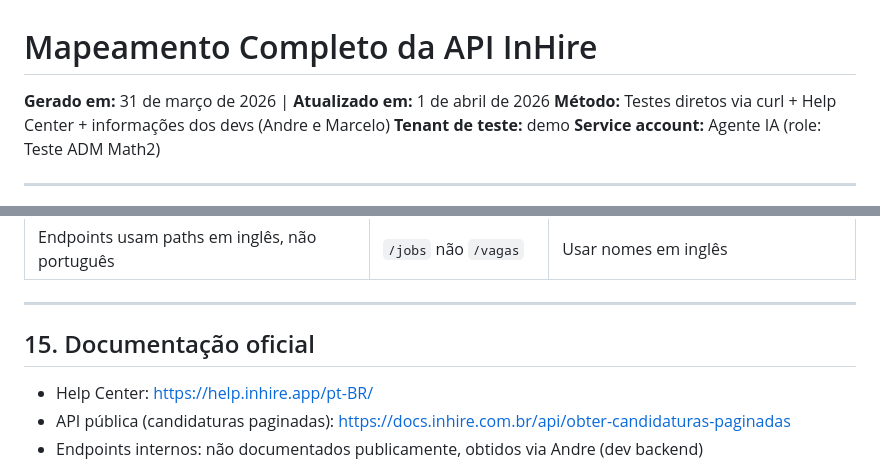
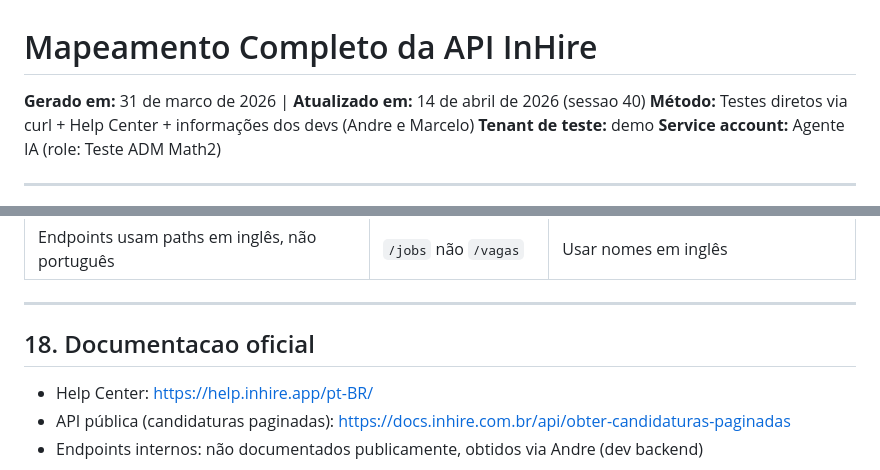
Before and after one commit to maiconciscobr/agente-inhire, a Markdown page: MAPEAMENTO_API_INHIRE.md, 2 parts joined by grey strips. Rendered like a GitHub page.

```diff
--- a/MAPEAMENTO_API_INHIRE.md
+++ b/MAPEAMENTO_API_INHIRE.md
@@ -1,6 +1,6 @@
 # Mapeamento Completo da API InHire
 
-**Gerado em:** 31 de março de 2026 | **Atualizado em:** 1 de abril de 2026
+**Gerado em:** 31 de marco de 2026 | **Atualizado em:** 14 de abril de 2026 (sessao 40)
 **Método:** Testes diretos via curl + Help Center + informações dos devs (Andre e Marcelo)
 **Tenant de teste:** demo
 **Service account:** Agente IA (role: Teste ADM Math2)
@@ -530,7 +608,7 @@ POST /attachments                   → 403
 
 ---
 
-## 15. Documentação oficial
+## 18. Documentacao oficial
 
 - Help Center: https://help.inhire.app/pt-BR/
 - API pública (candidaturas paginadas): https://docs.inhire.com.br/api/obter-candidaturas-paginadas
```
Also changed, not shown: other parts of MAPEAMENTO_API_INHIRE.md (+96 -18 lines).
